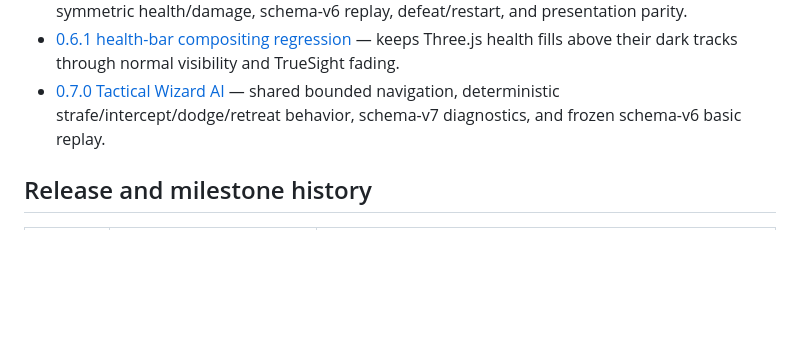
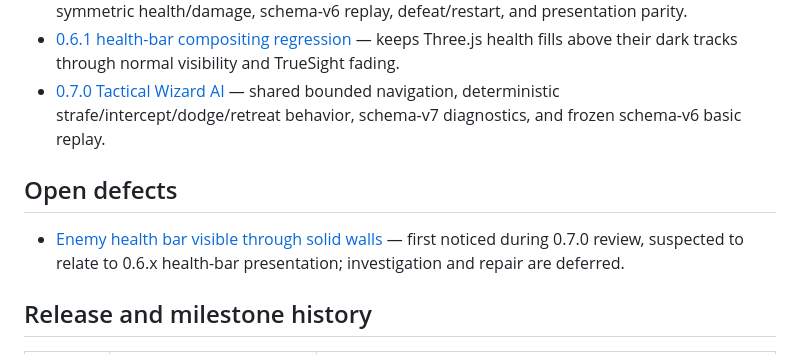
Before and after one commit to charlescodes/lantern, a Markdown page: docs/README.md, the part around the change. Rendered like a GitHub page; blank space fills up the shorter version.

Commit message:
docs: log health bar visible in shroud

```diff
--- a/docs/README.md
+++ b/docs/README.md
@@ -15,6 +15,10 @@ Lantern `0.7.0` is the current application release. Documents are separated by p
 - [0.6.0 Obelisk Combat Foundation](./milestones/0.6.0-obelisk-combat.md) — singleton obelisk encounter, bounded enemy wizards, symmetric health/damage, schema-v6 replay, defeat/restart, and presentation parity.
 - [0.6.1 health-bar compositing regression](./notes/0.6.1-health-bar-compositing.md) — keeps Three.js health fills above their dark tracks through normal visibility and TrueSight fading.
 - [0.7.0 Tactical Wizard AI](./milestones/0.7.0-tactical-wizard-ai.md) — shared bounded navigation, deterministic strafe/intercept/dodge/retreat behavior, schema-v7 diagnostics, and frozen schema-v6 basic replay.
+
+## Open defects
+
+- [Enemy health bar visible through solid walls](./bugs/enemy-health-bar-through-wall.md) — first noticed during 0.7.0 review, suspected to relate to 0.6.x health-bar presentation; investigation and repair are deferred.
 
 ## Release and milestone history
 
```
Also changed, not shown: docs/bugs/enemy-health-bar-through-wall.md (added, +50 -0 lines).
